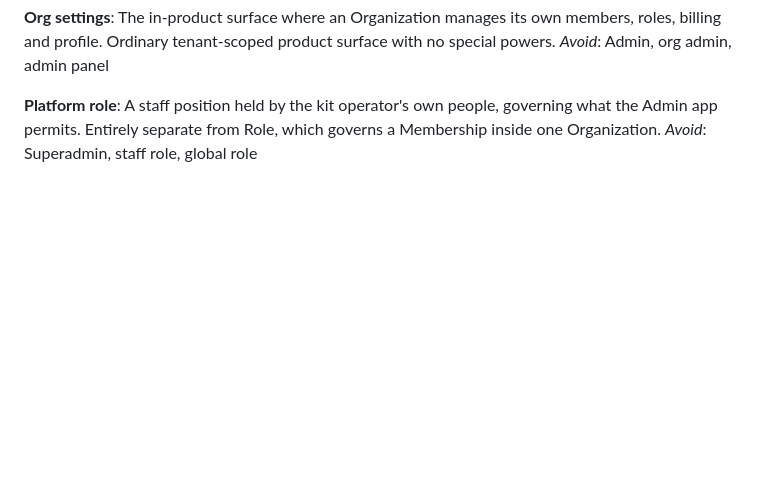
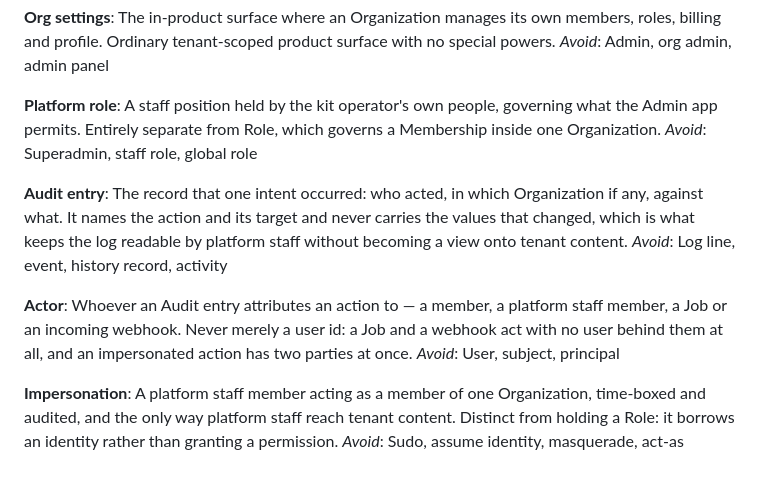
Before and after one commit to aniketmandloi/typesafe-saas-opus, a Markdown page: CONTEXT.md, the part around the change. Drawn GitHub-style; blank space fills up the shorter version.

```diff
--- a/CONTEXT.md
+++ b/CONTEXT.md
@@ -113,3 +113,15 @@ _Avoid_: Admin, org admin, admin panel
 **Platform role**:
 A staff position held by the kit operator's own people, governing what the Admin app permits. Entirely separate from Role, which governs a Membership inside one Organization.
 _Avoid_: Superadmin, staff role, global role
+
+**Audit entry**:
+The record that one intent occurred: who acted, in which Organization if any, against what. It names the action and its target and never carries the values that changed, which is what keeps the log readable by platform staff without becoming a view onto tenant content.
+_Avoid_: Log line, event, history record, activity
+
+**Actor**:
+Whoever an Audit entry attributes an action to — a member, a platform staff member, a Job or an incoming webhook. Never merely a user id: a Job and a webhook act with no user behind them at all, and an impersonated action has two parties at once.
+_Avoid_: User, subject, principal
+
+**Impersonation**:
+A platform staff member acting as a member of one Organization, time-boxed and audited, and the only way platform staff reach tenant content. Distinct from holding a Role: it borrows an identity rather than granting a permission.
+_Avoid_: Sudo, assume identity, masquerade, act-as
```
Also changed, not shown: docs/adr/0008-audit-events-written-by-use-cases.md (added, +31 -0 lines).
